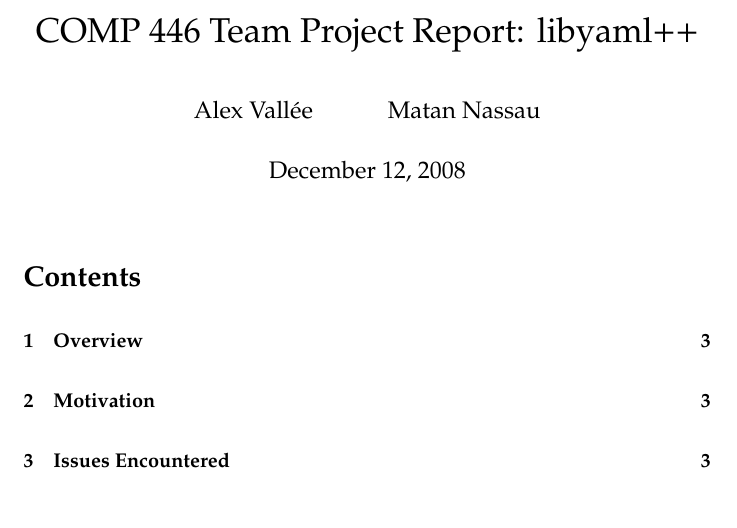
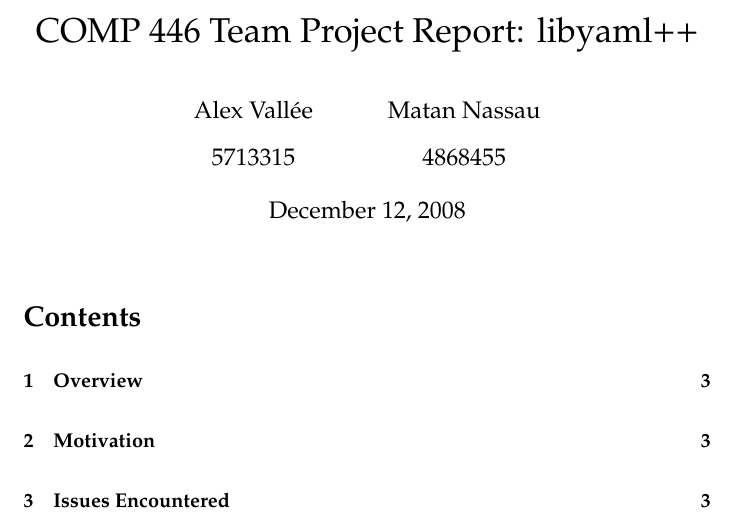
Before and after one commit to wilhelmtell/libyamlpp, a LaTeX document (doc/report.tex): part of page 1 of 14, cut so that both start at the same text. Compiled offline with pdfLaTeX.

Commit message:
Slight edit to the report title.

```diff
--- a/doc/report.tex
+++ b/doc/report.tex
@@ -7,7 +7,7 @@
 \usepackage[usenames,dvipsnames]{color}
 \usepackage[colorlinks=true,linkcolor=black,filecolor=black,citecolor=black,urlcolor=black]{hyperref}
 
-\author{Alex Vall\'ee \and Matan Nassau}
+\author{Alex Vall\'ee\\5713315  \and Matan Nassau\\4868455}
 \title{COMP 446 Team Project Report:  libyaml++}
 
 \begin{document}
```
